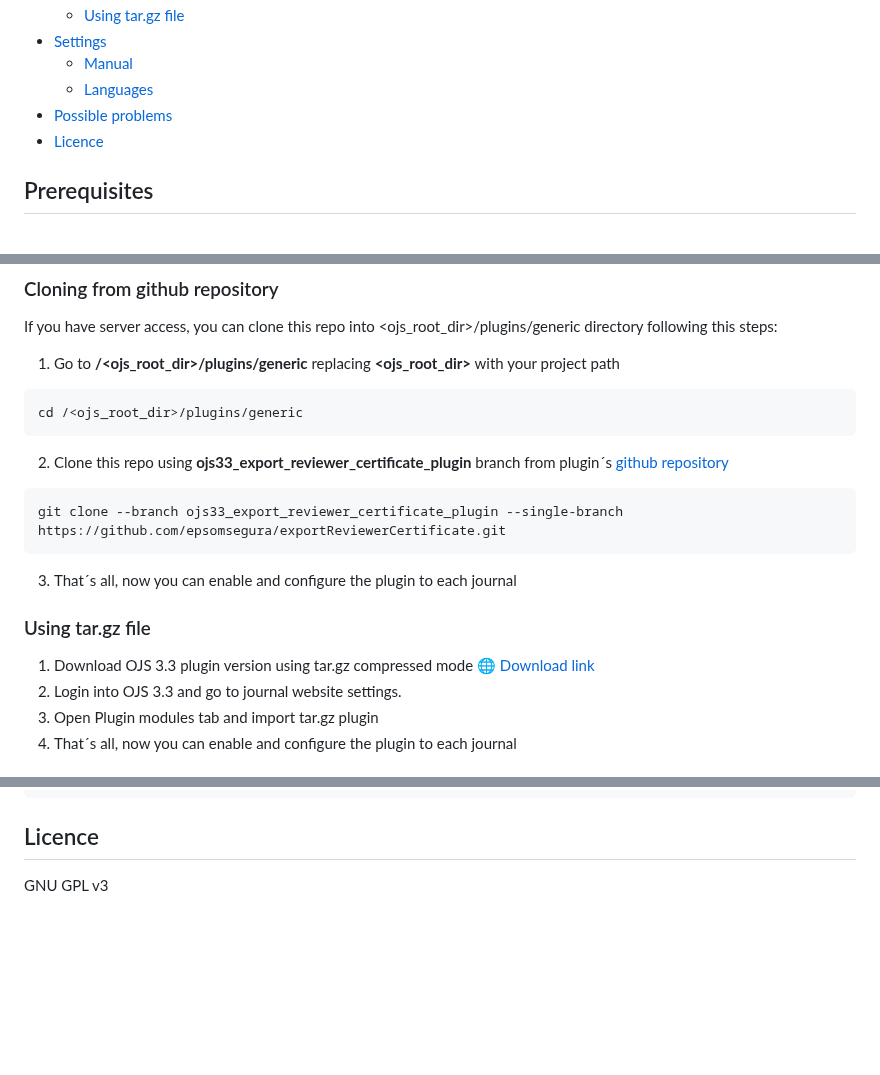
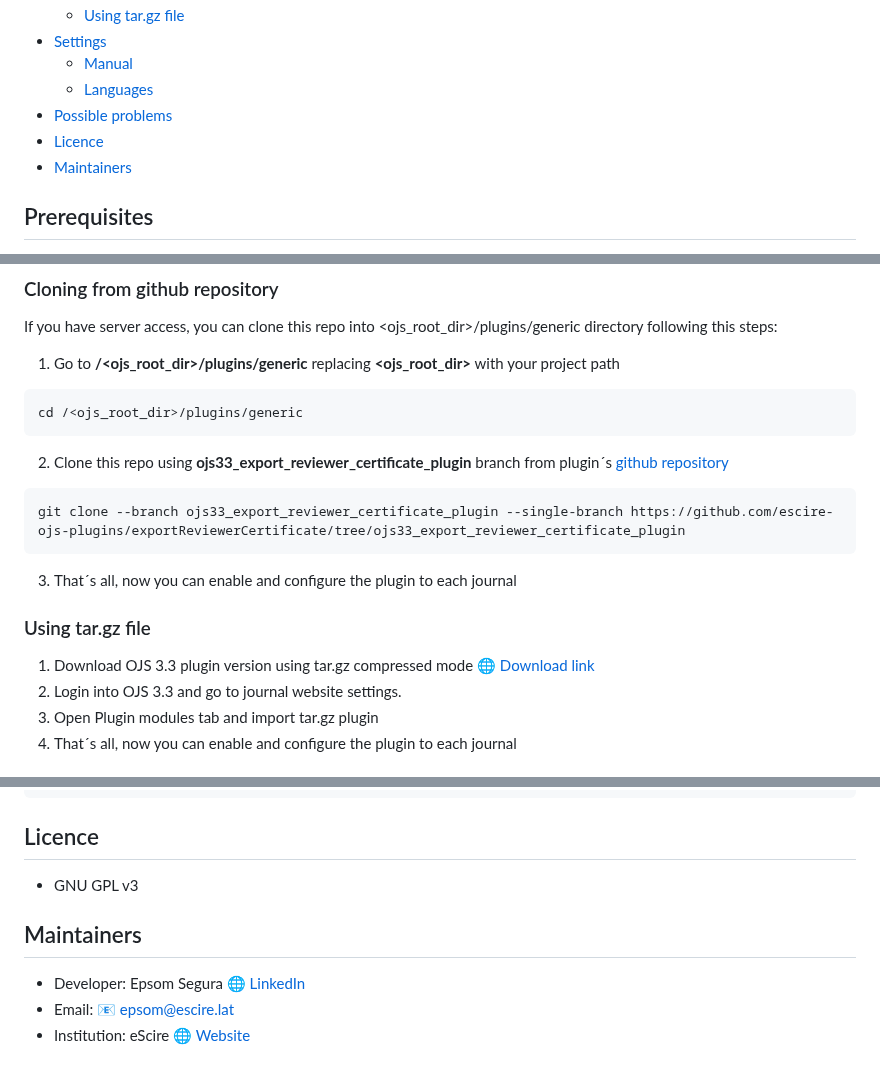
Before and after one commit to escire/ExportReviewerCertificatePlugin, a Markdown page: README.md, 3 parts joined by grey strips. GitHub-like rendering; blank space fills up the shorter version.

````diff
--- a/README.md
+++ b/README.md
@@ -12,6 +12,7 @@ This is a OJS 3.3 plugin that allows reviewers to download evaluation completion
     - [Languages](#languages)
 - [Possible problems](#possible-problems)
 - [Licence](#licence)
+- [Maintainers](#maintainers)
 
 ## Prerequisites
 
@@ -34,5 +35,5 @@ cd /<ojs_root_dir>/plugins/generic
 ```
-git clone --branch ojs33_export_reviewer_certificate_plugin --single-branch https://github.com/epsomsegura/exportReviewerCertificate.git
+git clone --branch ojs33_export_reviewer_certificate_plugin --single-branch https://github.com/escire-ojs-plugins/exportReviewerCertificate/tree/ojs33_export_reviewer_certificate_plugin
 ```
 3. That´s all, now you can enable and configure the plugin to each journal
 
@@ -62,4 +63,10 @@ php lib/pkp/tools/installPluginVersion.php plugins/generic/exportReviewerCertifi
 
 ## Licence
 
-GNU GPL v3
+- GNU GPL v3
+
+## Maintainers
+
+- Developer: Epsom Segura [🌐 LinkedIn](https://www.linkedin.com/in/epsomsegura/)
+- Email: [📧 epsom@escire.lat](mailto:epsom@escire.lat)
+- Institution: eScire [🌐 Website](https://www.escire.es/)
````
Also changed, not shown: other parts of README.md (+2 -2 lines).
